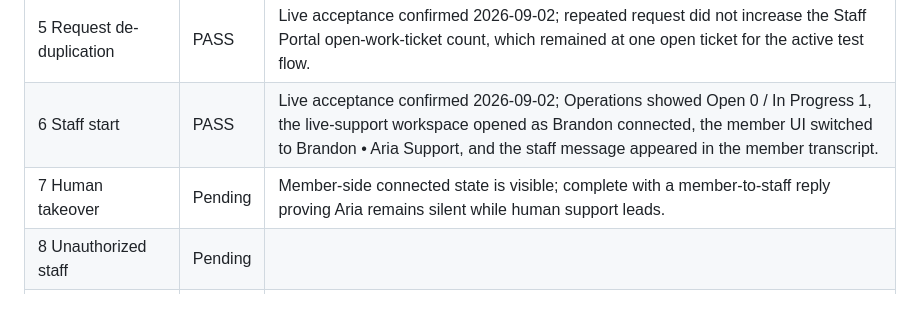
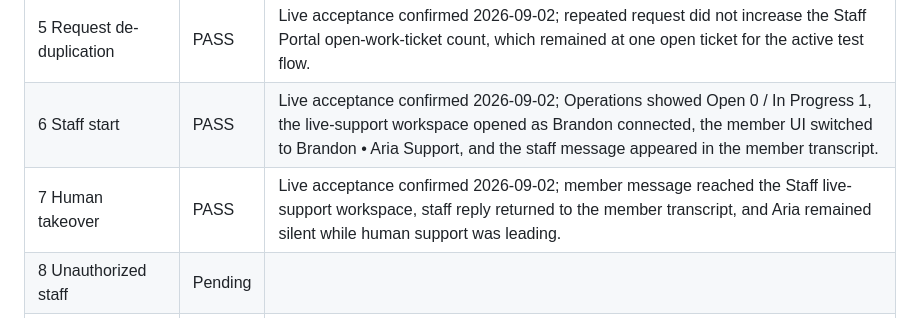
Before and after one commit to westcoastgtarp/aria-ai, a Markdown page: E2E-LIFELINE-WORKFLOW-TEST.md, the part around the change. GitHub-like rendering.

Commit message:
Mark Lifeline E2E human takeover test passed

```diff
--- a/E2E-LIFELINE-WORKFLOW-TEST.md
+++ b/E2E-LIFELINE-WORKFLOW-TEST.md
@@ -240,7 +240,7 @@ Record the live run here after deployment.
 | 4 Explicit support request | PASS | Live acceptance confirmed 2026-09-02; explicit request presented a choice, member selected live support, and UI confirmed the support request was successfully sent while Aria remained available during the wait. |
 | 5 Request de-duplication | PASS | Live acceptance confirmed 2026-09-02; repeated request did not increase the Staff Portal open-work-ticket count, which remained at one open ticket for the active test flow. |
 | 6 Staff start | PASS | Live acceptance confirmed 2026-09-02; Operations showed Open 0 / In Progress 1, the live-support workspace opened as Brandon connected, the member UI switched to Brandon • Aria Support, and the staff message appeared in the member transcript. |
-| 7 Human takeover | Pending | Member-side connected state is visible; complete with a member-to-staff reply proving Aria remains silent while human support leads. |
+| 7 Human takeover | PASS | Live acceptance confirmed 2026-09-02; member message reached the Staff live-support workspace, staff reply returned to the member transcript, and Aria remained silent while human support was leading. |
 | 8 Unauthorized staff | Pending | |
 | 9 Command escalation | Pending | |
 | 10 Wrong-role pickup | Pending | |
```
